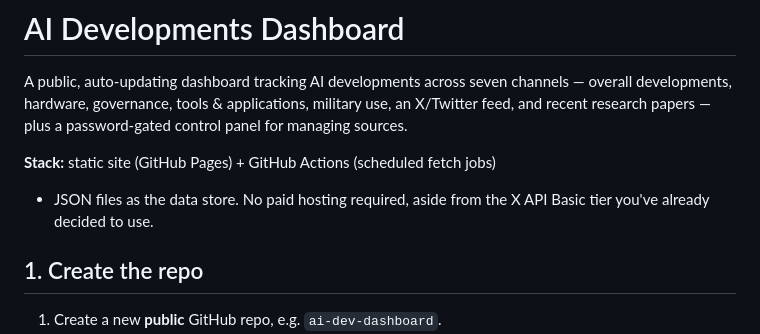
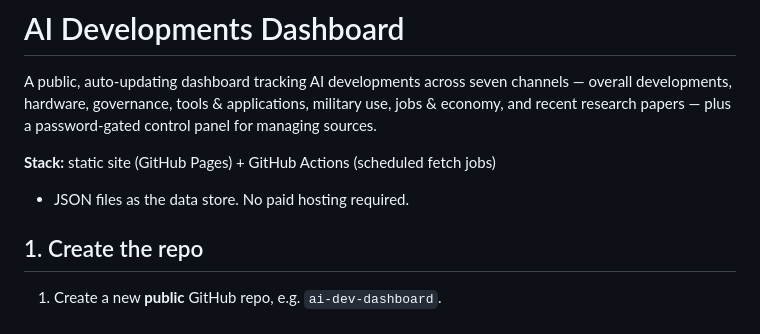
Before and after one commit to singulairtyinai/ai-dev-dashboard, a Markdown page: README.md, the part around one of its changes. Drawn GitHub-style.

```diff
--- a/README.md
+++ b/README.md
@@ -2,12 +2,11 @@
 
 A public, auto-updating dashboard tracking AI developments across seven
 channels — overall developments, hardware, governance, tools & applications,
-military use, an X/Twitter feed, and recent research papers — plus a
+military use, jobs & economy, and recent research papers — plus a
 password-gated control panel for managing sources.
 
 **Stack:** static site (GitHub Pages) + GitHub Actions (scheduled fetch jobs)
-+ JSON files as the data store. No paid hosting required, aside from the X
-API Basic tier you've already decided to use.
++ JSON files as the data store. No paid hosting required.
 
 ## 1. Create the repo
 
```
Also changed, not shown: other parts of README.md (+14 -16 lines).
